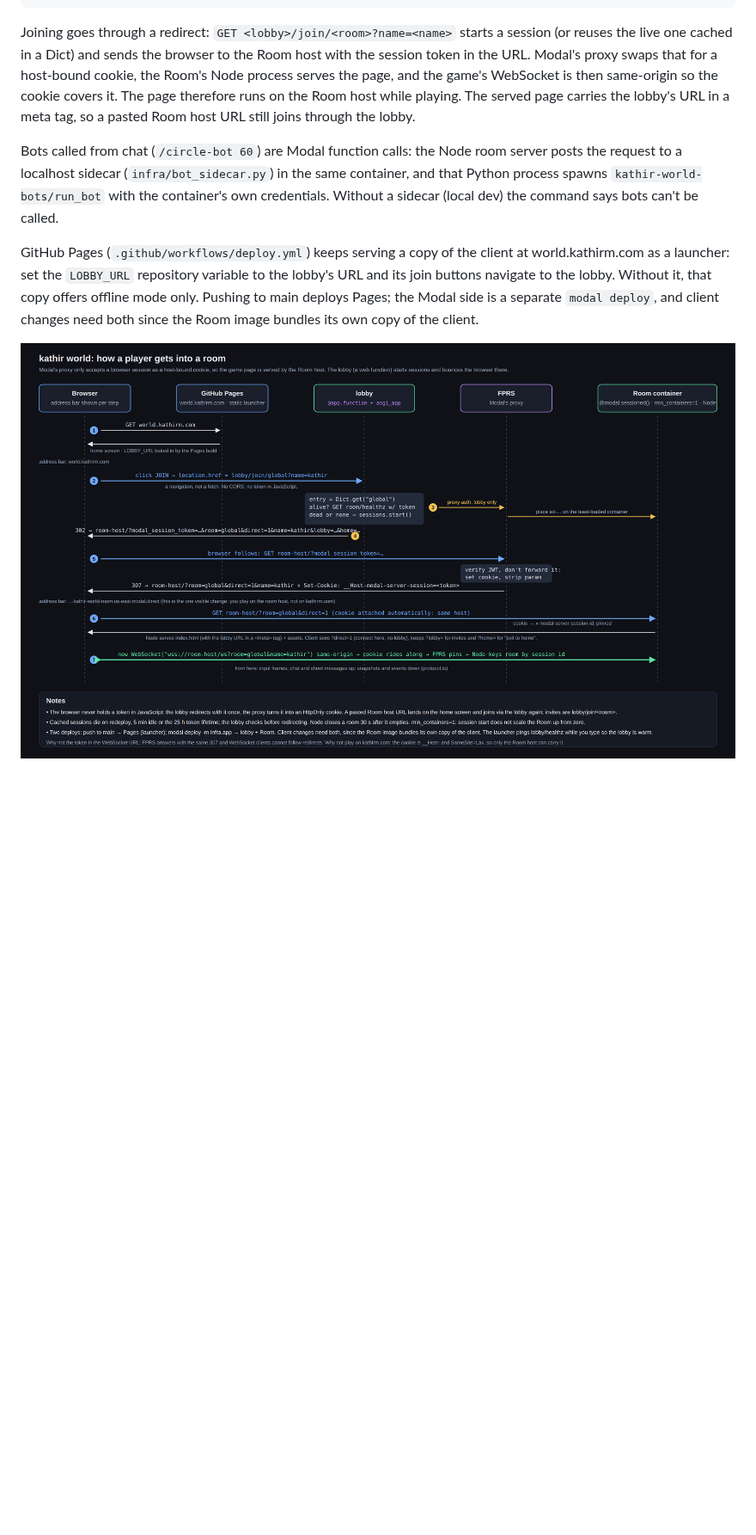
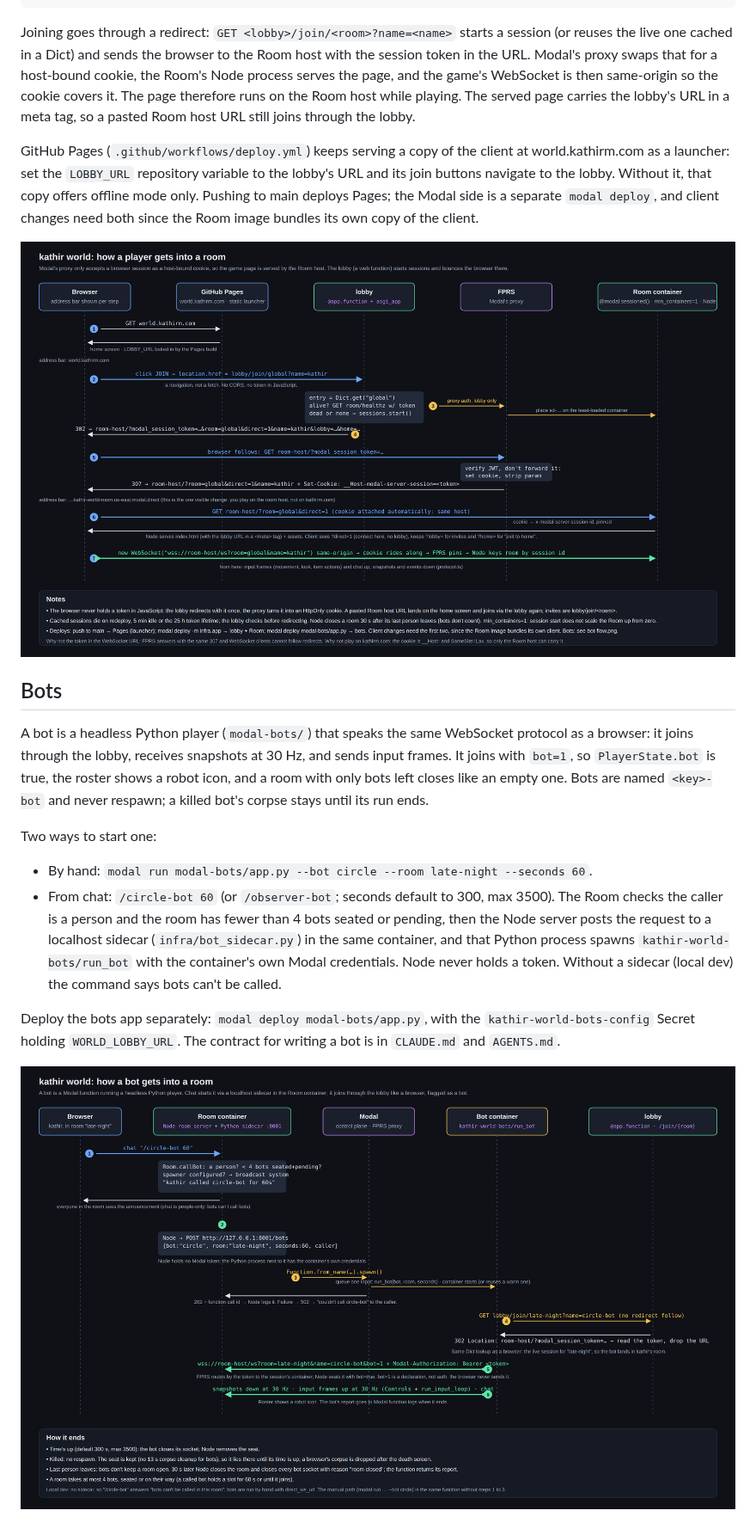
Before and after one commit to kathirmeyyappan/world, a Markdown page: docs/development.md, the part around one of its changes. Shown at 86% size. Drawn GitHub-style; pictures changed too: docs/bot-flow.png (added), docs/join-flow.png; blank space fills up the shorter version.

Commit message:
Docs: bot flow diagram, refreshed join flow, diagram sources in docs/src
development.md gains a Bots section (what a bot is, the two ways to
start one, the sidecar, deploys) and embeds docs/bot-flow.png, a new
sequence diagram of chat → sidecar → Modal spawn → lobby → room. The
join flow is redrawn for item actions in frames, the bots deploy, and
rooms closing on the last person. Diagram sources are kept under
docs/src so they can be edited and re-rendered.

Co-Authored-By: Claude Fable 5.1 <noreply@anthropic.com>
Claude-Session: https://claude.ai/code/session_014YYmWMHKTgzd54BtTa2jqc

```diff
--- a/docs/development.md
+++ b/docs/development.md
@@ -72,11 +73,6 @@ the game's WebSocket is then same-origin so the cookie covers it. The page there
 Room host while playing. The served page carries the lobby's URL in a meta tag, so a pasted Room
 host URL still joins through the lobby.
 
-Bots called from chat (`/circle-bot 60`) are Modal function calls: the Node room server posts the
-request to a localhost sidecar (`infra/bot_sidecar.py`) in the same container, and that Python
-process spawns `kathir-world-bots/run_bot` with the container's own credentials. Without a sidecar
-(local dev) the command says bots can't be called.
-
 GitHub Pages (`.github/workflows/deploy.yml`) keeps serving a copy of the client at
 world.kathirm.com as a launcher: set the `LOBBY_URL` repository variable to the lobby's URL and
 its join buttons navigate to the lobby. Without it, that copy offers offline mode only. Pushing to
@@ -84,3 +80,25 @@ main deploys Pages; the Modal side is a separate `modal deploy`, and client chan
 the Room image bundles its own copy of the client.
 
 ![how a player gets into a room](join-flow.png)
+
+## Bots
+
+A bot is a headless Python player (`modal-bots/`) that speaks the same WebSocket protocol as a
+browser: it joins through the lobby, receives snapshots at 30 Hz, and sends input frames. It joins
+with `bot=1`, so `PlayerState.bot` is true, the roster shows a robot icon, and a room with only bots
+left closes like an empty one. Bots are named `<key>-bot` and never respawn; a killed bot's corpse
+stays until its run ends.
+
+Two ways to start one:
+
+- By hand: `modal run modal-bots/app.py --bot circle --room late-night --seconds 60`.
+- From chat: `/circle-bot 60` (or `/observer-bot`; seconds default to 300, max 3500). The Room checks
+  the caller is a person and the room has fewer than 4 bots seated or pending, then the Node server
+  posts the request to a localhost sidecar (`infra/bot_sidecar.py`) in the same container, and that
+  Python process spawns `kathir-world-bots/run_bot` with the container's own Modal credentials. Node
+  never holds a token. Without a sidecar (local dev) the command says bots can't be called.
+
+Deploy the bots app separately: `modal deploy modal-bots/app.py`, with the `kathir-world-bots-config`
+Secret holding `WORLD_LOBBY_URL`. The contract for writing a bot is in `CLAUDE.md` and `AGENTS.md`.
+
+![how a bot gets into a room](bot-flow.png)
```
Also changed, not shown: other parts of docs/development.md (+2 -1 lines), CLAUDE.md (+3 -0 lines), 3 other files.
